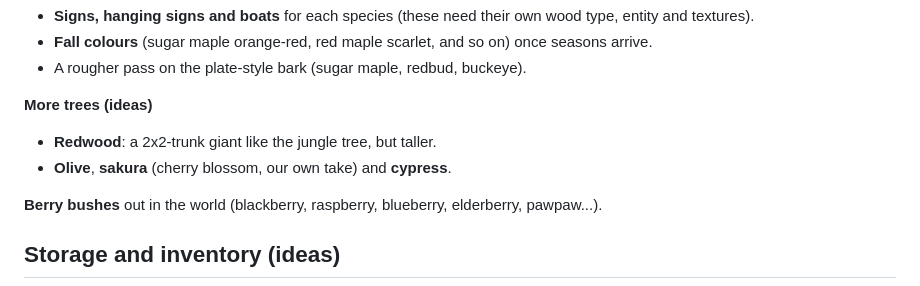
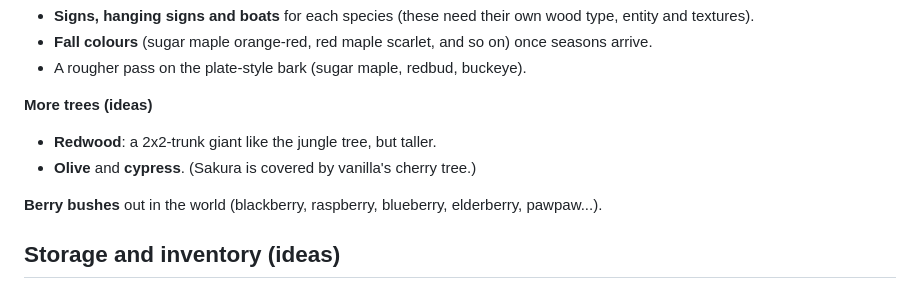
Before and after one commit to selenoyl/RyanCraft, a Markdown page: ROADMAP.md, the part around the change. GitHub-like rendering.

```diff
--- a/ROADMAP.md
+++ b/ROADMAP.md
@@ -112,7 +112,7 @@ its own height, limbs, crown size and occasional forks, so no two match. Still t
 
 **More trees (ideas)**
 - **Redwood**: a 2x2-trunk giant like the jungle tree, but taller.
-- **Olive**, **sakura** (cherry blossom, our own take) and **cypress**.
+- **Olive** and **cypress**. (Sakura is covered by vanilla's cherry tree.)
 
 **Berry bushes** out in the world (blackberry, raspberry, blueberry, elderberry, pawpaw...).
 
```
Also changed, not shown: docs/prototypes.png, 1 other file.
